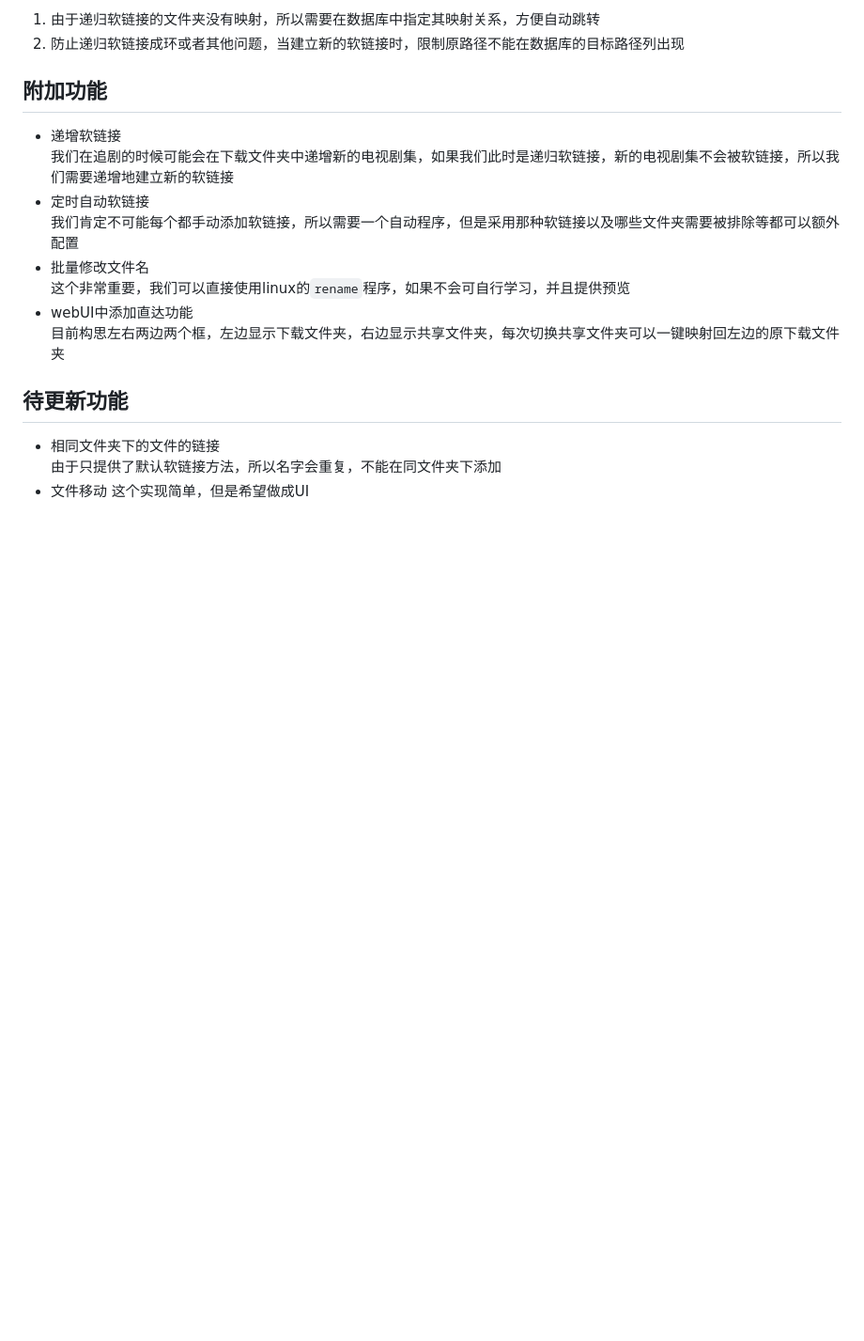
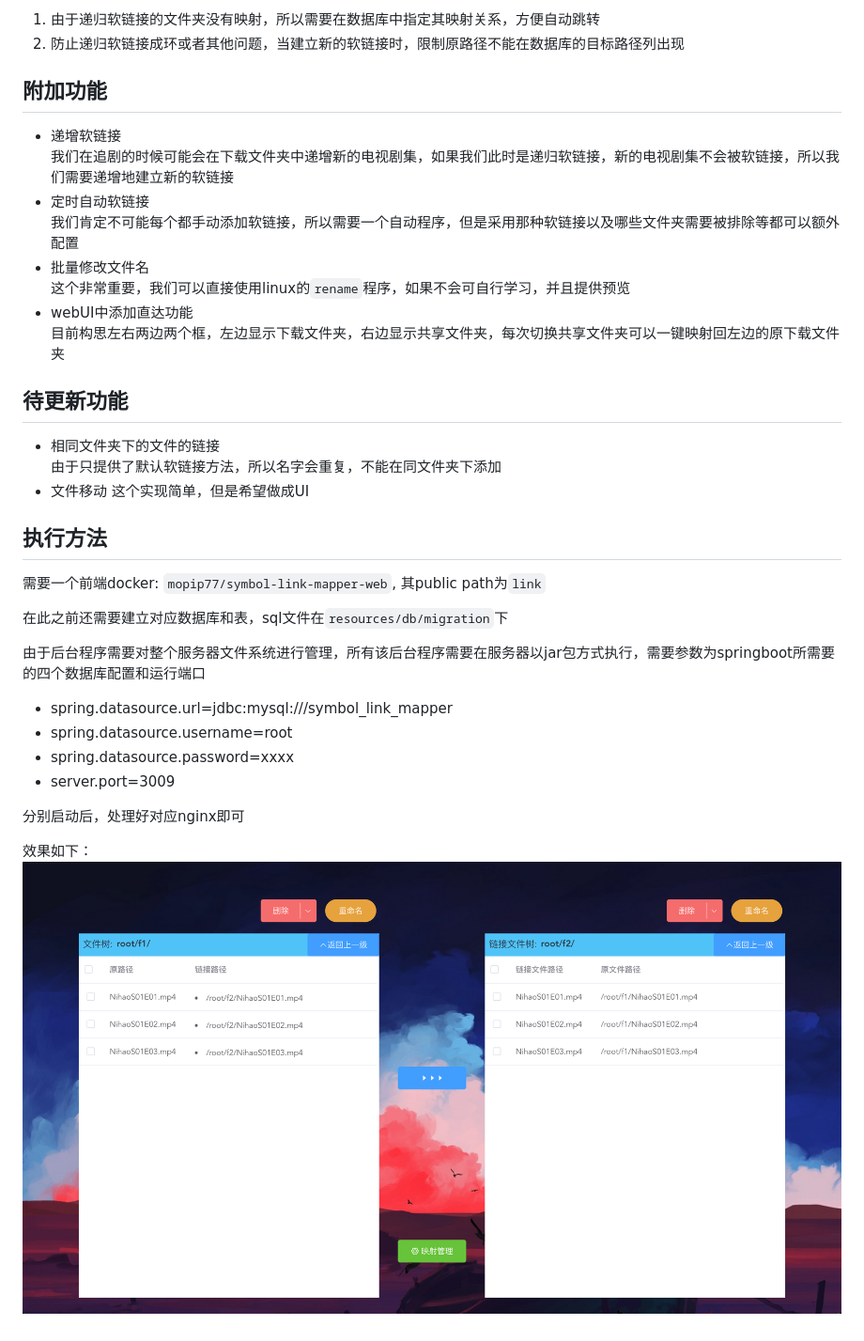
Before and after one commit to Mopip77/symbol-link-mapper, a Markdown page: README.md, the part around the change. Shown at 94% size. Drawn GitHub-style; pictures changed too: example.png (added); blank space fills up the shorter version.

```diff
--- a/README.md
+++ b/README.md
@@ -48,3 +48,19 @@
     由于只提供了默认软链接方法，所以名字会重复，不能在同文件夹下添加
 - 文件移动
     这个实现简单，但是希望做成UI
+
+## 执行方法
+需要一个前端docker: `mopip77/symbol-link-mapper-web`, 其public path为`link`
+
+在此之前还需要建立对应数据库和表，sql文件在`resources/db/migration`下
+
+由于后台程序需要对整个服务器文件系统进行管理，所有该后台程序需要在服务器以jar包方式执行，需要参数为springboot所需要的四个数据库配置和运行端口
+- spring.datasource.url=jdbc:mysql:///symbol_link_mapper
+- spring.datasource.username=root
+- spring.datasource.password=xxxx
+- server.port=3009
+
+分别启动后，处理好对应nginx即可
+
+效果如下：
+  ![](example.png)
```
Also changed, not shown: 2 other files.
